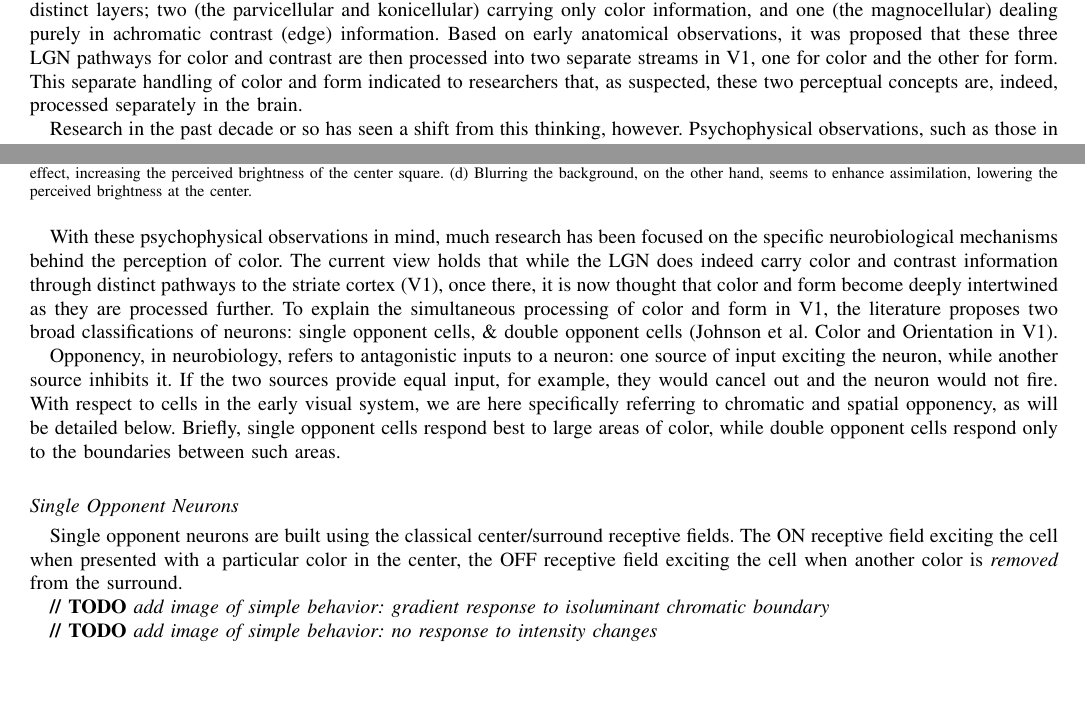
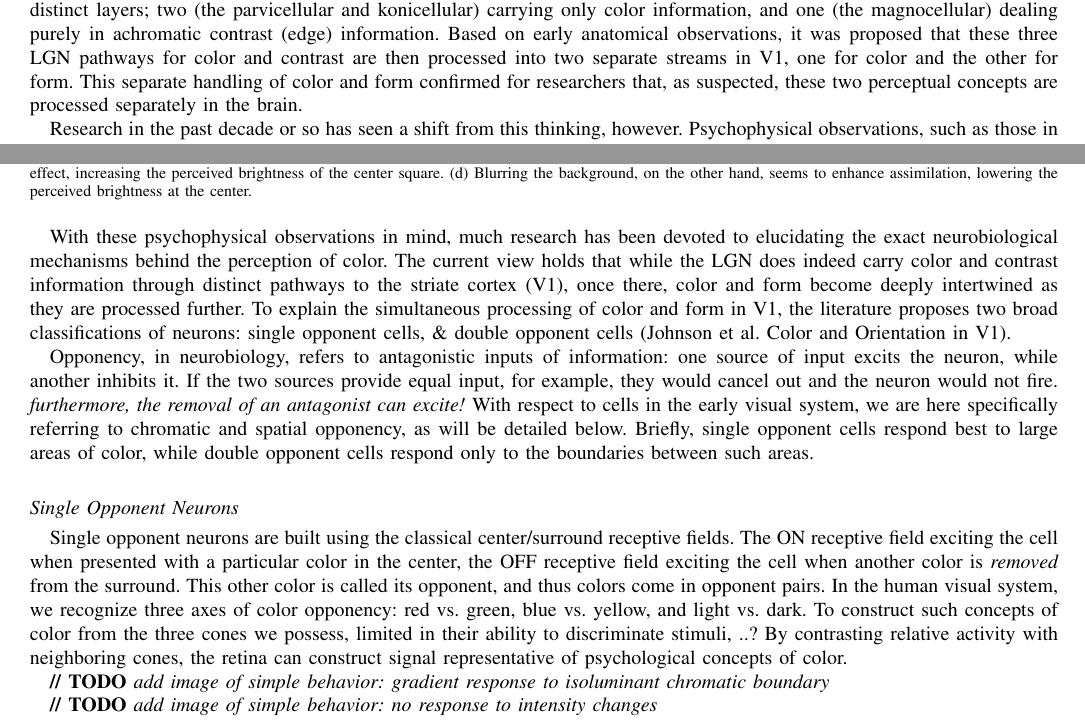
Before and after one commit to connollyst/color-induction-thesis, a LaTeX thesis (MasterThesis.tex): two parts of pages 1 and 2 of 8 before the commit and two parts of pages 1 and 2 of 9 after it, joined at a grey line, cut so that both start at the same text, the shorter picture padded with empty space. Compiled offline with pdfLaTeX.

Commit message:
Minor refactoring

```diff
--- a/MasterThesis.tex
+++ b/MasterThesis.tex
@@ -451,7 +451,7 @@ Within, we propose a computational model designed around the current understandi
 
 \subsection{Neurobiology}
 
-Historically, it was widely believed that color and shape are two distinct aspects of visual perception. Truly, this line of though is intuitive: one can perceive the color of a flat surface which occupies our full field of vision, despite its lack of 'shape', likewise we can see the shape of achromatic objects, as in black and white film. This theory of perception innervated neurophysiological understanding and was supported by neurobiological findings, such as that the lateral geniculate nucleus (LGN), the pathway which carries information from the retina to the primary visual cortex (V1), consists of three entirely distinct layers; two (the parvicellular and konicellular) carrying only color information, and one (the magnocellular) dealing purely in achromatic contrast (edge) information. Based on early anatomical observations, it was proposed that these three LGN pathways for color and contrast are then processed into two separate streams in V1, one for color and the other for form. This separate handling of color and form indicated to researchers that, as suspected, these two perceptual concepts are, indeed, processed separately in the brain.
+Historically, it was widely believed that color and shape are two distinct aspects of visual perception. Truly, this line of though is intuitive: one can perceive the color of a flat surface which occupies our full field of vision, despite its lack of 'shape', likewise we can see the shape of achromatic objects, as in black and white film. This theory of perception innervated neurophysiological understanding and was supported by neurobiological findings, such as that the lateral geniculate nucleus (LGN), the pathway which carries information from the retina to the primary visual cortex (V1), consists of three entirely distinct layers; two (the parvicellular and konicellular) carrying only color information, and one (the magnocellular) dealing purely in achromatic contrast (edge) information. Based on early anatomical observations, it was proposed that these three LGN pathways for color and contrast are then processed into two separate streams in V1, one for color and the other for form. This separate handling of color and form confirmed for researchers that, as suspected, these two perceptual concepts are processed separately in the brain.
 
 
 Research in the past decade or so has seen a shift from this thinking, however. Psychophysical observations, such as those in Figure \ref{fig:blur-effect}, influenced researchers to consider that color and form are more intrinsically related than previously thought. In these examples, we see that the perceived color of the inner square is highly dependent on the background and, most importantly, how the inner square \textit{contacts} the background. The color perceived is not just determined by the physical properties of the surface, but also by the context in which the surface is viewed. Furthermore, we can observe that this contextual influence comes largely from the boundary edges of the surface: in example (c), the dulling color assimilation effect witnessed in (b) is almost entirely negated by simply adding a thin border. That is, by removing contact between the inner square and the background, the effect of the context is significantly reduced. In fact, "the color appearance of a region may be more dependent on color contrast at the boundary of the region than it is on the spectral reflectance of the region's interior." \cite[p.572]{chualupa:encyclopedia}
@@ -469,14 +469,16 @@ Research in the past decade or so has seen a shift from this thinking, however.
     \label{fig:blur-effect}
 \end{figure}
 
-With these psychophysical observations in mind, much research has been focused on the specific neurobiological mechanisms behind the perception of color. The current view holds that while the LGN does indeed carry color and contrast information through distinct pathways to the striate cortex (V1), once there, it is now thought that color and form become deeply intertwined as they are processed further. To explain the simultaneous processing of color and form in V1, the literature proposes two broad classifications of neurons: single opponent cells, \& double opponent cells (Johnson et al. Color and Orientation in V1).
+With these psychophysical observations in mind, much research has been devoted to elucidating the exact neurobiological mechanisms behind the perception of color. The current view holds that while the LGN does indeed carry color and contrast information through distinct pathways to the striate cortex (V1), once there, color and form become deeply intertwined as they are processed further. To explain the simultaneous processing of color and form in V1, the literature proposes two broad classifications of neurons: single opponent cells, \& double opponent cells (Johnson et al. Color and Orientation in V1).
 
-Opponency, in neurobiology, refers to antagonistic inputs to a neuron: one source of input exciting the neuron, while another source inhibits it. If the two sources provide equal input, for example, they would cancel out and the neuron would not fire. With respect to cells in the early visual system, we are here specifically referring to chromatic and spatial opponency, as will be detailed below. Briefly, single opponent cells respond best to large areas of color, while double opponent cells respond only to the boundaries between such areas.
+Opponency, in neurobiology, refers to antagonistic inputs of information: one source of input excits the neuron, while another inhibits it. If the two sources provide equal input, for example, they would cancel out and the neuron would not fire.
+\textit{furthermore, the removal of an antagonist can excite!}
+With respect to cells in the early visual system, we are here specifically referring to chromatic and spatial opponency, as will be detailed below. Briefly, single opponent cells respond best to large areas of color, while double opponent cells respond only to the boundaries between such areas.
 
 
 \subsection*{Single Opponent Neurons}
 
-Single opponent neurons are built using the classical center/surround receptive fields. The ON receptive field exciting the cell when presented with a particular color in the center, the OFF receptive field exciting the cell when another color is \textit{removed} from the surround.
+Single opponent neurons are built using the classical center/surround receptive fields. The ON receptive field exciting the cell when presented with a particular color in the center, the OFF receptive field exciting the cell when another color is \textit{removed} from the surround. This other color is called its opponent, and thus colors come in opponent pairs. In the human visual system, we recognize three axes of color opponency: red vs. green, blue vs. yellow, and light vs. dark. To construct such concepts of color from the three cones we possess, limited in their ability to discriminate stimuli, ..? By contrasting relative activity with neighboring cones,  the retina can construct signal representative of psychological concepts of color.
 
 
 \textbf{// TODO} \textit{add image of simple behavior: gradient response to isoluminant chromatic boundary}
```
Also changed, not shown: MasterThesis.pdf.
